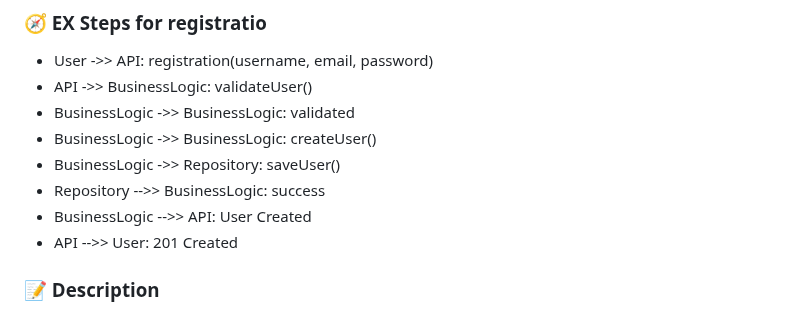
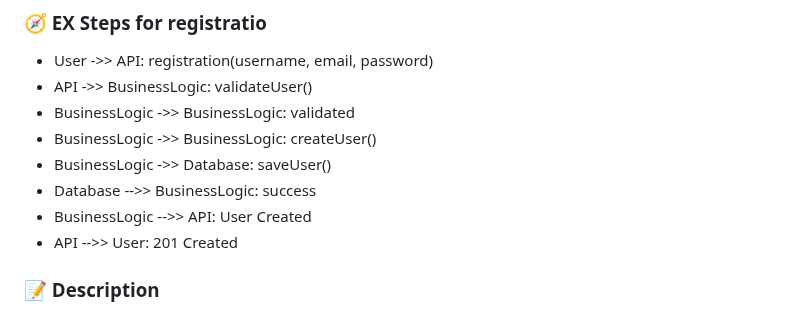
Before and after one commit to Leen2025/holbertonschool-hbnb, a Markdown page: README.md, the part around the change. Rendered like a GitHub page.

```diff
--- a/README.md
+++ b/README.md
@@ -157,8 +157,8 @@ Selectable features (e.g., Wi-Fi, pool), with an option to customize.
 - API ->> BusinessLogic: validateUser()
 -   BusinessLogic ->> BusinessLogic: validated
 -   BusinessLogic ->> BusinessLogic: createUser()
--   BusinessLogic ->> Repository: saveUser()
--   Repository -->> BusinessLogic: success
+-   BusinessLogic ->> Database: saveUser()
+-   Database -->> BusinessLogic: success
 -   BusinessLogic -->> API: User Created
 -   API -->> User: 201 Created
 
```
